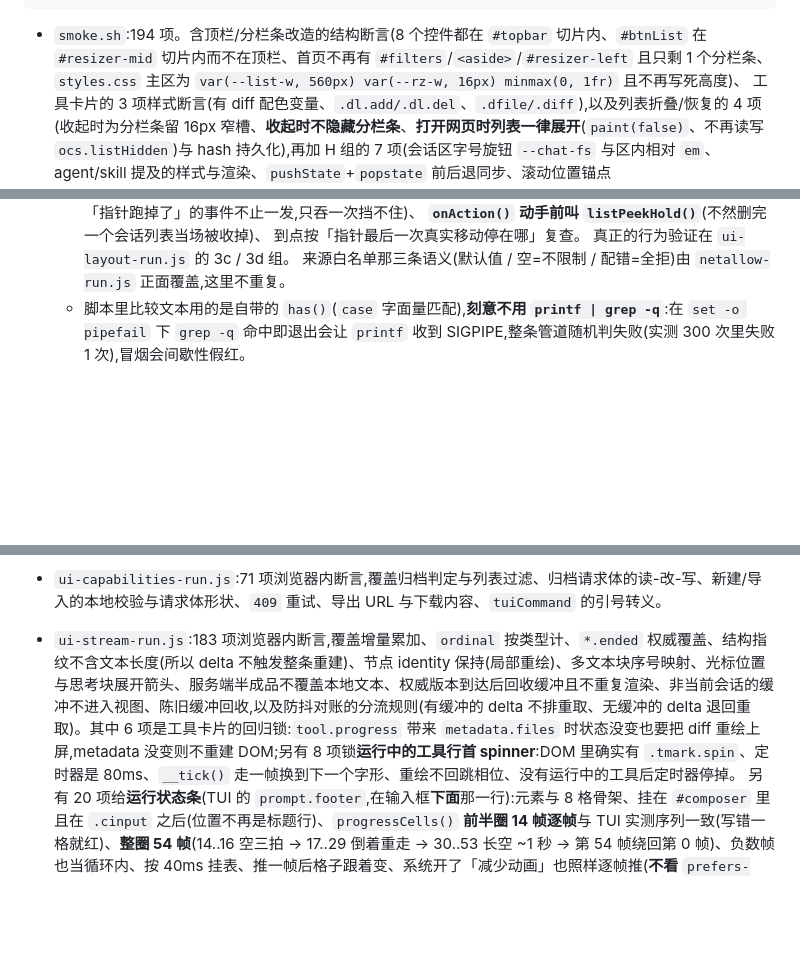
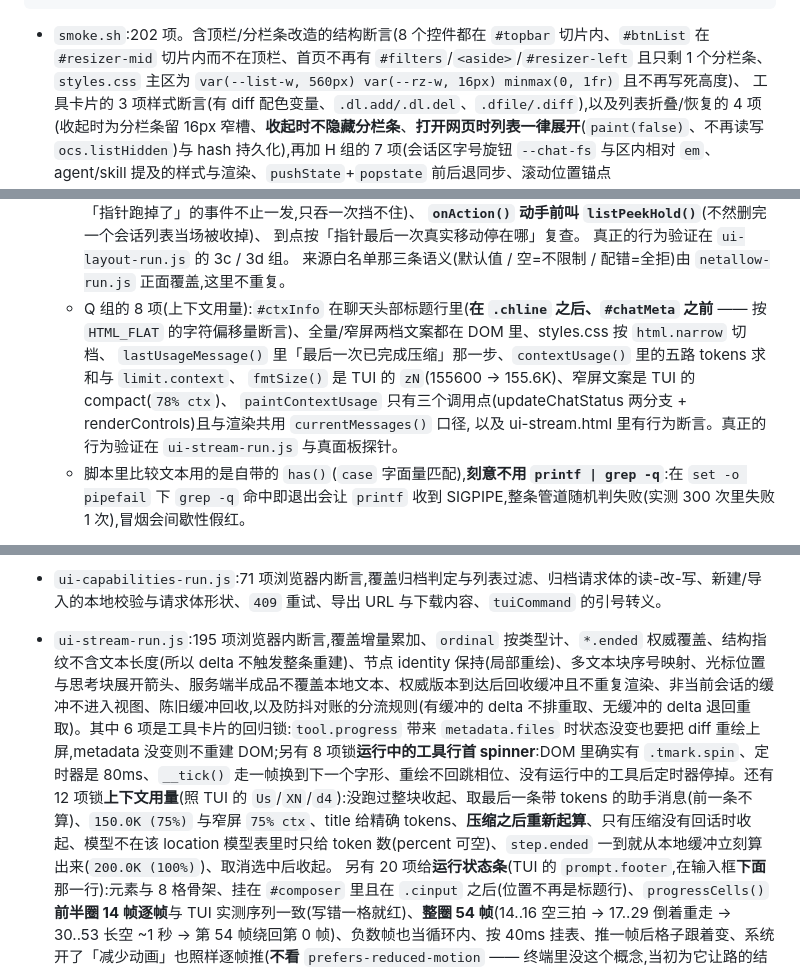
Before and after one commit to ph-rui/opencode-session-manager, a Markdown page: README.md, 3 parts joined by grey strips. Drawn GitHub-style; blank space fills up the shorter version.

Commit message:
文档:会话头部显示上下文用量(README + 移动端 §8.15 + v1 设计标注)
- README:功能清单加「上下文用量」一条、对账规则加「切会话时在途响应一律丢弃」、
  smoke.sh 194→202(Q 组 8 条)、ui-stream 183→195(用量 12 条)
- 移动端设计 §8.15:起因、TUI 权威实现源码、7 条决定(位置/算法/两档/模型表/空态/
  刷新点)、顺带修掉的切会话消息串台 bug、真面板探针验证记录、回归计数;
  §8.3 计数表同步
- v1 设计:对话区一行加注指向 §8.15;对账分流那条加注写下 loadMessages 的会话复查

````diff
--- a/README.md
+++ b/README.md
@@ -452,7 +454,7 @@ node test/ui-mobile-run.js    # 手机端窄屏适配:两个视口各跑一遍(3
 UI_CASES='360,780' node test/ui-mobile-run.js   # 想量别的尺寸时覆盖(格式 宽,高;多个用 ; 分隔)
 ```
 
-- `smoke.sh`:194 项。含顶栏/分栏条改造的结构断言(8 个控件都在 `#topbar` 切片内、`#btnList` 在 `#resizer-mid` 切片内而不在顶栏、首页不再有 `#filters`/`<aside>`/`#resizer-left` 且只剩 1 个分栏条、`styles.css` 主区为 `var(--list-w, 560px) var(--rz-w, 16px) minmax(0, 1fr)` 且不再写死高度)、
+- `smoke.sh`:202 项。含顶栏/分栏条改造的结构断言(8 个控件都在 `#topbar` 切片内、`#btnList` 在 `#resizer-mid` 切片内而不在顶栏、首页不再有 `#filters`/`<aside>`/`#resizer-left` 且只剩 1 个分栏条、`styles.css` 主区为 `var(--list-w, 560px) var(--rz-w, 16px) minmax(0, 1fr)` 且不再写死高度)、
   工具卡片的 3 项样式断言(有 diff 配色变量、`.dl.add/.dl.del`、`.dfile/.diff`),以及列表折叠/恢复的 4 项(收起时为分栏条留 16px 窄槽、**收起时不隐藏分栏条**、**打开网页时列表一律展开**(`paint(false)`、不再读写 `ocs.listHidden`)与 hash 持久化),再加 H 组的 7 项(会话区字号旋钮 `--chat-fs` 与区内相对 `em`、agent/skill 提及的样式与渲染、`pushState`+`popstate` 前后退同步、滚动位置锚点 `ocs.scroll`/`sessionStorage`、顶栏条件持久化与 `setupFilters`、用户消息提及渲染),
    H 组 6 的 8 项(附件与 `@` 补全的前端逻辑、上传必须走 `/api/experimental/fs/write` 而不是自建端点、`#mentions`/`.achip`/`.att-img`/`.att-src` 样式、输入区的附件按钮/文件框/待发送行/补全下拉、`/__health` 给出 `uploadDir`、代理会建目录并定期清理、附件 uri 必须加 `file://` 前缀),
    外加**两条顺序锁**:用 `awk` 取 `init()` 函数体,断言 `setupFilters()` 排在 `loadSessions` 之前(否则启动会按默认值白拉一次)、`setupAttachments()` 排在 `paintDelivery()` 之前(先接线再画输入区),
@@ -513,6 +515,11 @@ UI_CASES='360,780' node test/ui-mobile-run.js   # 想量别的尺寸时覆盖(
      到点按「指针最后一次真实移动停在哪」复查。
      真正的行为验证在 `ui-layout-run.js` 的 3c / 3d 组。
      来源白名单那三条语义(默认值 / 空=不限制 / 配错=全拒)由 `netallow-run.js` 正面覆盖,这里不重复。
+   - Q 组的 8 项(上下文用量):`#ctxInfo` 在聊天头部标题行里(**在 `.chline` 之后、`#chatMeta` 之前** —— 按 `HTML_FLAT` 的字符偏移量断言)、全量/窄屏两档文案都在 DOM 里、styles.css 按 `html.narrow` 切档、
+     `lastUsageMessage()` 里「最后一次已完成压缩」那一步、`contextUsage()` 里的五路 tokens 求和与 `limit.context`、
+     `fmtSize()` 是 TUI 的 `zN`(155600 → 155.6K)、窄屏文案是 TUI 的 compact(`78% ctx`)、
+     `paintContextUsage` 只有三个调用点(updateChatStatus 两分支 + renderControls)且与渲染共用 `currentMessages()` 口径,
+     以及 ui-stream.html 里有行为断言。真正的行为验证在 `ui-stream-run.js` 与真面板探针。
   - 脚本里比较文本用的是自带的 `has()`(`case` 字面量匹配),**刻意不用 `printf | grep -q`**:在 `set -o pipefail` 下 `grep -q` 命中即退出会让 `printf` 收到 SIGPIPE,整条管道随机判失败(实测 300 次里失败 1 次),冒烟会间歇性假红。
 - `e2e-asks.sh`:15 项。会创建一个临时会话并在结束时删除;验证 `list` 不含 `state`、未激活字段/未确认 `external` 被拒 `400`、正常应答 `204` 且答案一致、`string+options` 字段收**字符串**答案(`question` 工具的单选形状)、重复应答 `409`、带 `Expect: 100-continue` 的大请求不被代理卡死、取消 `204`。
 - `e2e-controls.sh`:22 项(开 `OCS_E2E_LLM=1` 为 31 项)。同样只用临时会话;验证 agent/model 切换持久化、`model` 缺字段 `400`、空闲中断 `interrupted=false`、inbox 负例,以及(可选)真实运行中的 `queue` 投递、改投递、取消、中断。
@@ -521,7 +528,7 @@ UI_CASES='360,780' node test/ui-mobile-run.js   # 想量别的尺寸时覆盖(
 - `ui-asks-run.js`:57 项浏览器内断言(真实 `public/app.js`),覆盖字段渲染、默认值预填、`when` 显隐、单选+自填互斥、答案组装、本地校验分支、非 http(s) 链接不可点击;其中 10 项专门钉住 `question` 工具的真实字段形状(`type:"string" + options + custom:true` 必须画成**可点的选项行**、答案必须是字符串而不是数组、自填与选项互斥)。
 - `ui-controls-run.js`:87 项浏览器内断言,覆盖 agent/model 选择器的过滤与分组、切换请求体、变体显隐、中断/投递控件的显隐、运行状态文案与列表标记、待发送队列渲染与操作请求、发送时的 `delivery` 选择、**中断带 `resume=true` 并把队列里的 `user` 项改成 `steer` 放行(插话项与控制项不碰)**,事件到运行状态的映射。
 - `ui-capabilities-run.js`:71 项浏览器内断言,覆盖归档判定与列表过滤、归档请求体的读-改-写、新建/导入的本地校验与请求体形状、`409` 重试、导出 URL 与下载内容、`tuiCommand` 的引号转义。
-- `ui-stream-run.js`:183 项浏览器内断言,覆盖增量累加、`ordinal` 按类型计、`*.ended` 权威覆盖、结构指纹不含文本长度(所以 delta 不触发整条重建)、节点 identity 保持(局部重绘)、多文本块序号映射、光标位置与思考块展开箭头、服务端半成品不覆盖本地文本、权威版本到达后回收缓冲且不重复渲染、非当前会话的缓冲不进入视图、陈旧缓冲回收,以及防抖对账的分流规则(有缓冲的 delta 不排重取、无缓冲的 delta 退回重取)。其中 6 项是工具卡片的回归锁:`tool.progress` 带来 `metadata.files` 时状态没变也要把 diff 重绘上屏,metadata 没变则不重建 DOM;另有 8 项锁**运行中的工具行首 spinner**:DOM 里确实有 `.tmark.spin`、定时器是 80ms、`__tick()` 走一帧换到下一个字形、重绘不回跳相位、没有运行中的工具后定时器停掉。
+- `ui-stream-run.js`:195 项浏览器内断言,覆盖增量累加、`ordinal` 按类型计、`*.ended` 权威覆盖、结构指纹不含文本长度(所以 delta 不触发整条重建)、节点 identity 保持(局部重绘)、多文本块序号映射、光标位置与思考块展开箭头、服务端半成品不覆盖本地文本、权威版本到达后回收缓冲且不重复渲染、非当前会话的缓冲不进入视图、陈旧缓冲回收,以及防抖对账的分流规则(有缓冲的 delta 不排重取、无缓冲的 delta 退回重取)。其中 6 项是工具卡片的回归锁:`tool.progress` 带来 `metadata.files` 时状态没变也要把 diff 重绘上屏,metadata 没变则不重建 DOM;另有 8 项锁**运行中的工具行首 spinner**:DOM 里确实有 `.tmark.spin`、定时器是 80ms、`__tick()` 走一帧换到下一个字形、重绘不回跳相位、没有运行中的工具后定时器停掉。还有 12 项锁**上下文用量**(照 TUI 的 `Us`/`XN`/`d4`):没跑过整块收起、取最后一条带 tokens 的助手消息(前一条不算)、`150.0K (75%)` 与窄屏 `75% ctx`、title 给精确 tokens、**压缩之后重新起算**、只有压缩没有回话时收起、模型不在该 location 模型表里时只给 token 数(percent 可空)、`step.ended` 一到就从本地缓冲立刻算出来(`200.0K (100%)`)、取消选中后收起。
   另有 20 项给**运行状态条**(TUI 的 `prompt.footer`,在输入框**下面**那一行):元素与 8 格骨架、挂在 `#composer` 里且在 `.cinput` 之后(位置不再是标题行)、`progressCells()` **前半圈 14 帧逐帧**与 TUI 实测序列一致(写错一格就红)、**整圈 54 帧**(14..16 空三拍 → 17..29 倒着重走 → 30..53 长空 ~1 秒 → 第 54 帧绕回第 0 帧)、负数帧也当循环内、按 40ms 挂表、推一帧后格子跟着变、系统开了「减少动画」也照样逐帧推(**不看** `prefers-reduced-motion` —— 终端里没这个概念,当初为它让路的结果是「电脑上状态条不动、手机上正常」)、复位后又能推,以及空闲/重试/未选中三种收展;另有 47 项给**压缩上下文那一块**:`session.compaction.started/.ended` 落进 `store.compacting` 且收工即清、压缩中也算「这个会话在跑」(列表徽标与排队判定共用同一个 `isRunning()`)、消息列表里最新一条压缩消息 `status==='running'` 作为刷新后的兜底(过期标记会自愈)、压缩块渲染成独立的 `.msg.compaction`(块头「上下文压缩」、进行中标「进行中」且行首是会转的盲文 spinner、挂 80ms 表)、完成后回到静态 `⏺` 并给出 `N tokens`、摘要按 Markdown 渲染并**摊开印着**(外层 `details` 留作折叠抓手;用户折起来之后后面来的正文不会又把它顶开 —— `syncDetailsOpen()` 只搬「用户折过」这一种),`error.type==='aborted'` 标「已取消」、行首 `✗`,以及完成/取消之后状态条收回去;其中 21 项专锁**概要正文的流式打印与那次假死**:`.started` 按 `inputID` 立刻放一块「进行中」进消息流、**`.delta` 不重画左栏**(三条 delta 就是三次 `renderSessions()` 的老路,逐条数着)、`.delta` 不抹掉压缩标记、正文一段段攒进 `store.compactText`、三条 delta 只画一次对话区(节流)、压缩中就把正文按 Markdown 摊开印出来、用户折起来后不被顶开、`.ended` 就地收工并把载荷里的完整摘要写进消息。
   这套测试页把 `setInterval` 换成**记录下来但不真跑**(`__tick()` 手动驱动),所以帧序是确定的,不靠等。
 - `ui-tools-run.js`:110 项浏览器内断言,覆盖 `parsePatch`(双向行号 / 空上下文行 / 文件头与分隔行 / 末尾换行)、`diffHtml`(状态徽标与统计、多文件分块、无 patch 的删除文件)、`codeHtml`(行号)、`diagHtml`(精确与宽松路径命中、0 基转 1 基)、`inputSummary`(取值优先级与压平)、`toolHtml` 对 `edit`/`write`/`patch`/`question`/`skill`/通用工具的分派与「默认展开」,以及 `userRefsHtml`(agent `@` / skill `#` 标记、缺 `name` 用 `id` 兜底、都缺则跳过、名字转义、在 `renderMessage` 里的顺序与「没有提及时不产生空行」)。其中 8 项锁**运行中的工具行不画状态标记**(对话头部那套已经说过了,手机竖屏上那个「运行中」还会折成「● 运」「行中」两行):`toolHtml` 出来的 HTML 里既没有「运行中」也没有 `tstate`/`●`(整个 `<span>` 都不输出,不留空壳)、`running`/`streaming` 的 `icon` 与 `label` 都是空串、`cls` 仍是 `run`(别处按状态分类要用)、而完成与出错的 `✓`/`✗ 出错` 照旧在工具行上画。另有 8 项锁**运行中行首那个标记会转**(照 TUI 的 `dots` 组、80ms 一帧):帧表与间隔、运行中行首是 `.tmark.spin` 且不再画 `⏺`、完成/出错回到 `⏺`、`toolRunning()` 的判定。
````
Also changed, not shown: other parts of README.md (+2 -0 lines), 2 other files.
